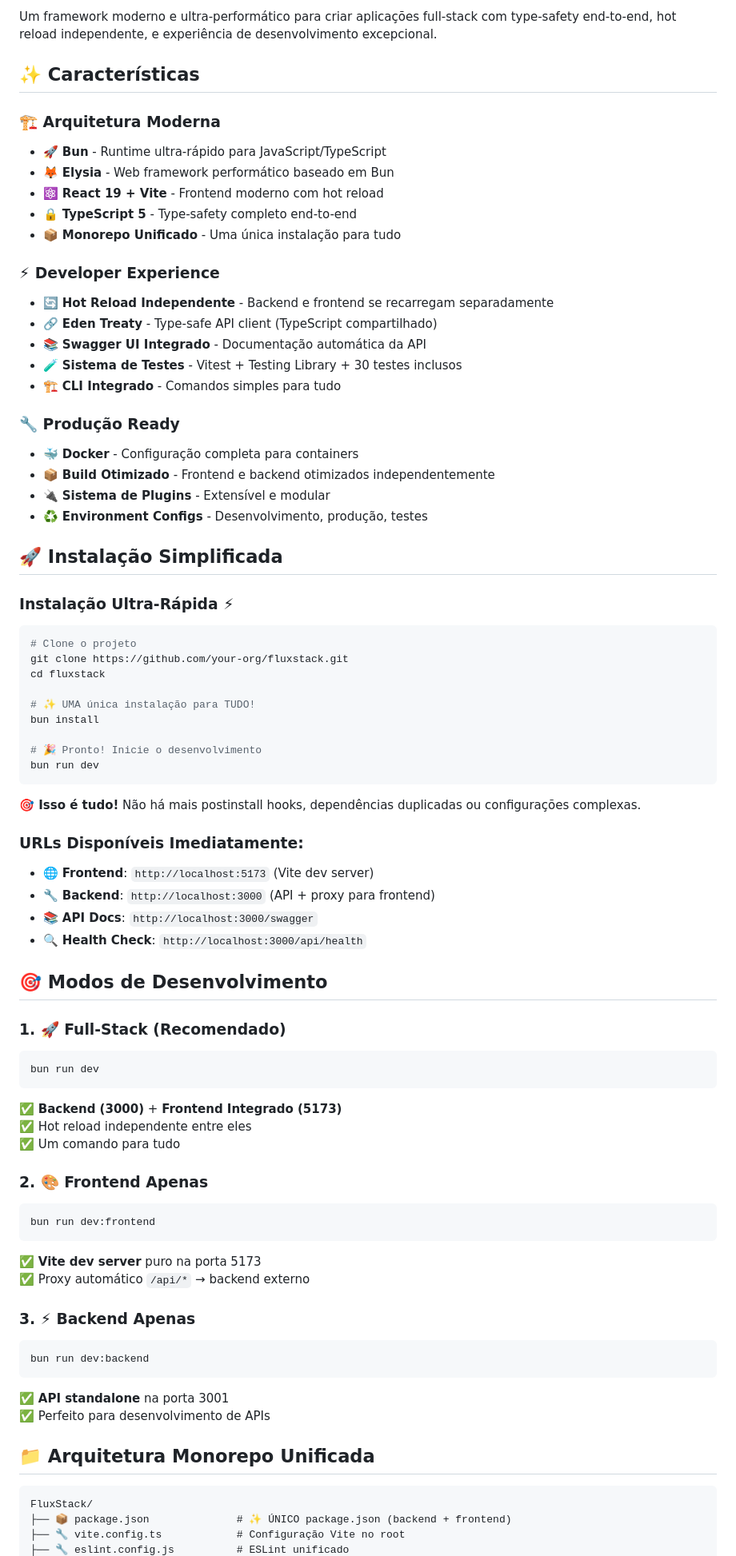
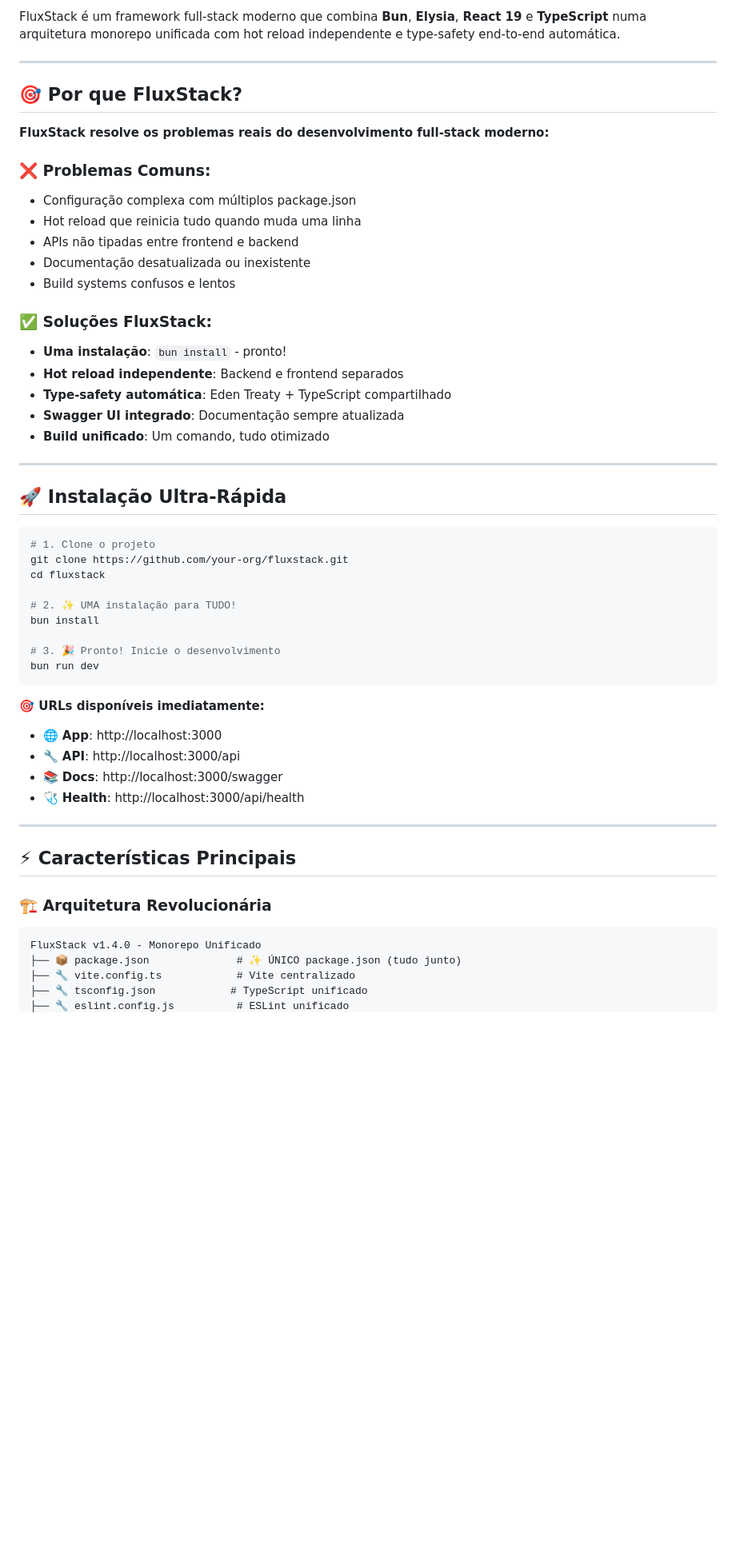
Before and after one commit to MarcosBrendonDePaula/FluxStack, a Markdown page: README.md, the part around one of its changes. Shown at 80% size. GitHub-like rendering; blank space fills up the shorter version.

````diff
--- a/README.md
+++ b/README.md
@@ -6,79 +11,56 @@
 
-Um framework moderno e ultra-performático para criar aplicações full-stack com type-safety end-to-end, hot reload independente, e experiência de desenvolvimento excepcional.
+FluxStack é um framework full-stack moderno que combina **Bun**, **Elysia**, **React 19** e **TypeScript** numa arquitetura monorepo unificada com hot reload independente e type-safety end-to-end automática.
 
-## ✨ Características
+---
 
-### 🏗️ **Arquitetura Moderna**
-- 🚀 **Bun** - Runtime ultra-rápido para JavaScript/TypeScript
-- 🦊 **Elysia** - Web framework performático baseado em Bun
-- ⚛️ **React 19 + Vite** - Frontend moderno com hot reload
-- 🔒 **TypeScript 5** - Type-safety completo end-to-end
-- 📦 **Monorepo Unificado** - Uma única instalação para tudo
+## 🎯 Por que FluxStack?
 
-### ⚡ **Developer Experience**
-- 🔄 **Hot Reload Independente** - Backend e frontend se recarregam separadamente
-- 🔗 **Eden Treaty** - Type-safe API client (TypeScript compartilhado)
-- 📚 **Swagger UI Integrado** - Documentação automática da API
-- 🧪 **Sistema de Testes** - Vitest + Testing Library + 30 testes inclusos
-- 🏗️ **CLI Integrado** - Comandos simples para tudo
+**FluxStack resolve os problemas reais do desenvolvimento full-stack moderno:**
 
-### 🔧 **Produção Ready**
-- 🐳 **Docker** - Configuração completa para containers
-- 📦 **Build Otimizado** - Frontend e backend otimizados independentemente
-- 🔌 **Sistema de Plugins** - Extensível e modular
-- ♻️ **Environment Configs** - Desenvolvimento, produção, testes
+### ❌ **Problemas Comuns:**
+- Configuração complexa com múltiplos package.json
+- Hot reload que reinicia tudo quando muda uma linha
+- APIs não tipadas entre frontend e backend
+- Documentação desatualizada ou inexistente
+- Build systems confusos e lentos
 
-## 🚀 Instalação Simplificada
+### ✅ **Soluções FluxStack:**
+- **Uma instalação**: `bun install` - pronto!
+- **Hot reload independente**: Backend e frontend separados
+- **Type-safety automática**: Eden Treaty + TypeScript compartilhado
+- **Swagger UI integrado**: Documentação sempre atualizada
+- **Build unificado**: Um comando, tudo otimizado
 
-### **Instalação Ultra-Rápida** ⚡
+---
+
+## 🚀 Instalação Ultra-Rápida
+
 ```bash
-# Clone o projeto
+# 1. Clone o projeto
 git clone https://github.com/your-org/fluxstack.git
 cd fluxstack
 
-# ✨ UMA única instalação para TUDO!
+# 2. ✨ UMA instalação para TUDO!
 bun install
 
-# 🎉 Pronto! Inicie o desenvolvimento
+# 3. 🎉 Pronto! Inicie o desenvolvimento
 bun run dev
 ```
 
-**🎯 Isso é tudo!** Não há mais postinstall hooks, dependências duplicadas ou configurações complexas.
+**🎯 URLs disponíveis imediatamente:**
+- 🌐 **App**: http://localhost:3000
+- 🔧 **API**: http://localhost:3000/api
+- 📚 **Docs**: http://localhost:3000/swagger
+- 🩺 **Health**: http://localhost:3000/api/health
 
-### **URLs Disponíveis Imediatamente:**
-- 🌐 **Frontend**: `http://localhost:5173` (Vite dev server)
-- 🔧 **Backend**: `http://localhost:3000` (API + proxy para frontend)
-- 📚 **API Docs**: `http://localhost:3000/swagger`
-- 🔍 **Health Check**: `http://localhost:3000/api/health`
+---
 
-## 🎯 Modos de Desenvolvimento
+## ⚡ Características Principais
 
-### **1. 🚀 Full-Stack (Recomendado)**
-```bash
-bun run dev
+### 🏗️ **Arquitetura Revolucionária**
 ```
-✅ **Backend (3000)** + **Frontend Integrado (5173)**
-✅ Hot reload independente entre eles
-✅ Um comando para tudo
-
-### **2. 🎨 Frontend Apenas**
-```bash
-bun run dev:frontend
-```
-✅ **Vite dev server** puro na porta 5173
-✅ Proxy automático `/api/*` → backend externo
-
-### **3. ⚡ Backend Apenas**
-```bash
-bun run dev:backend
-```
-✅ **API standalone** na porta 3001
-✅ Perfeito para desenvolvimento de APIs
-
-## 📁 Arquitetura Monorepo Unificada
-
-```
-FluxStack/
-├── 📦 package.json              # ✨ ÚNICO package.json (backend + frontend)
-├── 🔧 vite.config.ts            # Configuração Vite no root
+FluxStack v1.4.0 - Monorepo Unificado
+├── 📦 package.json              # ✨ ÚNICO package.json (tudo junto)
+├── 🔧 vite.config.ts            # Vite centralizado
+├── 🔧 tsconfig.json            # TypeScript unificado
 ├── 🔧 eslint.config.js          # ESLint unificado
````
Also changed, not shown: other parts of README.md (+238 -198 lines).
